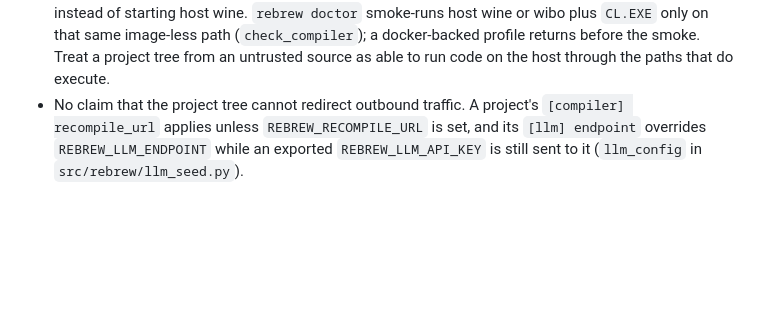
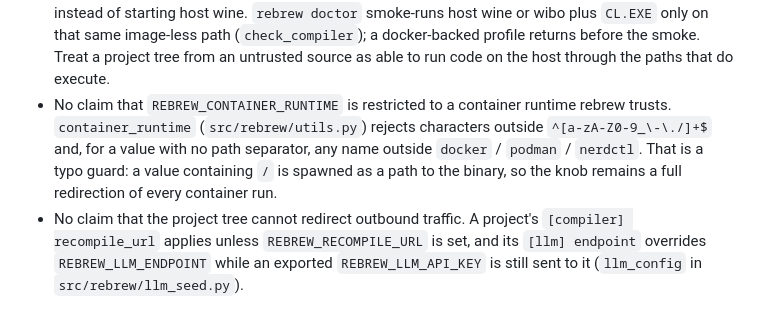
Before and after one commit to maci0/rebrew, a Markdown page: SECURITY.md, the part around the change. Rendered like a GitHub page; blank space fills up the shorter version.

```diff
--- a/SECURITY.md
+++ b/SECURITY.md
@@ -92,6 +92,12 @@ plugin cache backends or remove the open upstream diskcache advisory.
   same image-less path (`check_compiler`); a docker-backed profile returns
   before the smoke. Treat a project tree from an untrusted source as able
   to run code on the host through the paths that do execute.
+- No claim that `REBREW_CONTAINER_RUNTIME` is restricted to a container
+  runtime rebrew trusts. `container_runtime` (`src/rebrew/utils.py`) rejects
+  characters outside `^[a-zA-Z0-9_\-\./]+$` and, for a value with no path
+  separator, any name outside `docker` / `podman` / `nerdctl`. That is a typo
+  guard: a value containing `/` is spawned as a path to the binary, so the
+  knob remains a full redirection of every container run.
 - No claim that the project tree cannot redirect outbound traffic. A
   project's `[compiler] recompile_url` applies unless `REBREW_RECOMPILE_URL`
   is set, and its `[llm] endpoint` overrides `REBREW_LLM_ENDPOINT` while an
```
Also changed, not shown: docs/THREAT_MODEL.md (+8 -5 lines).
